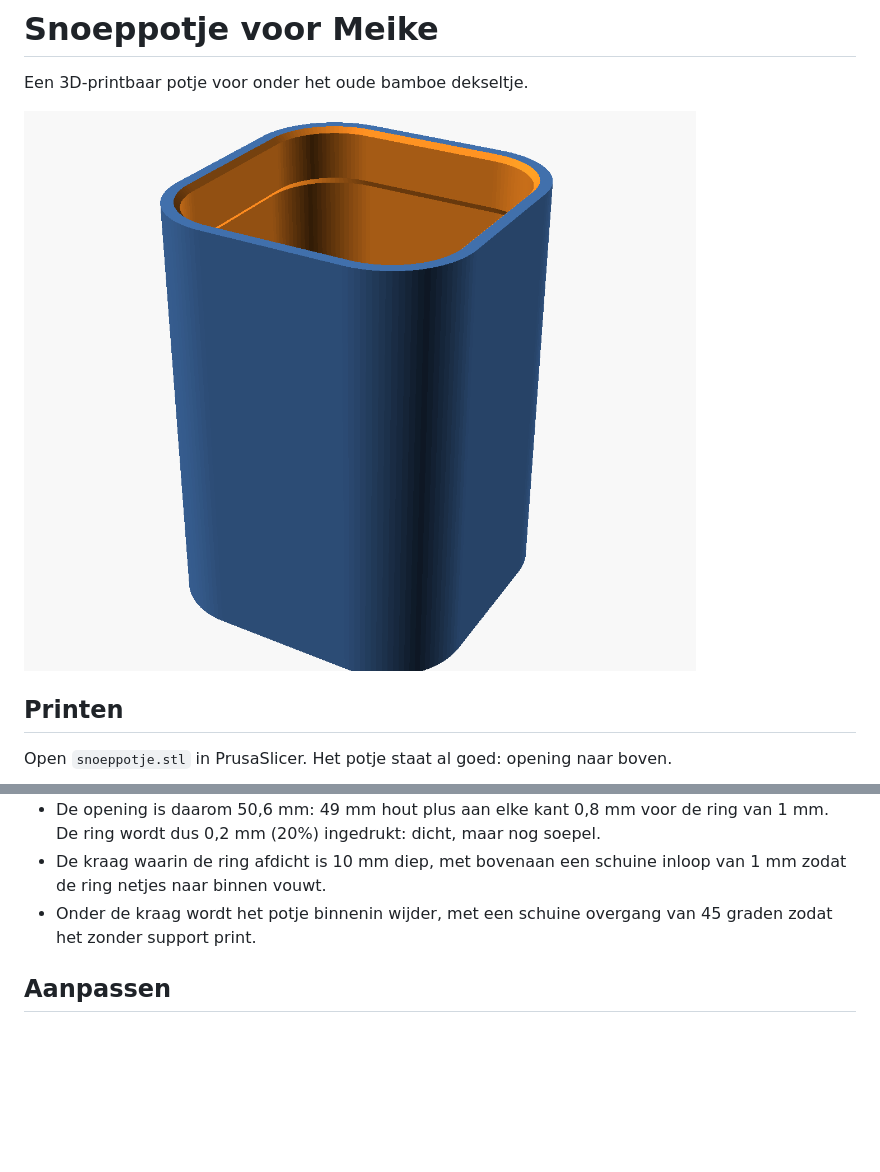
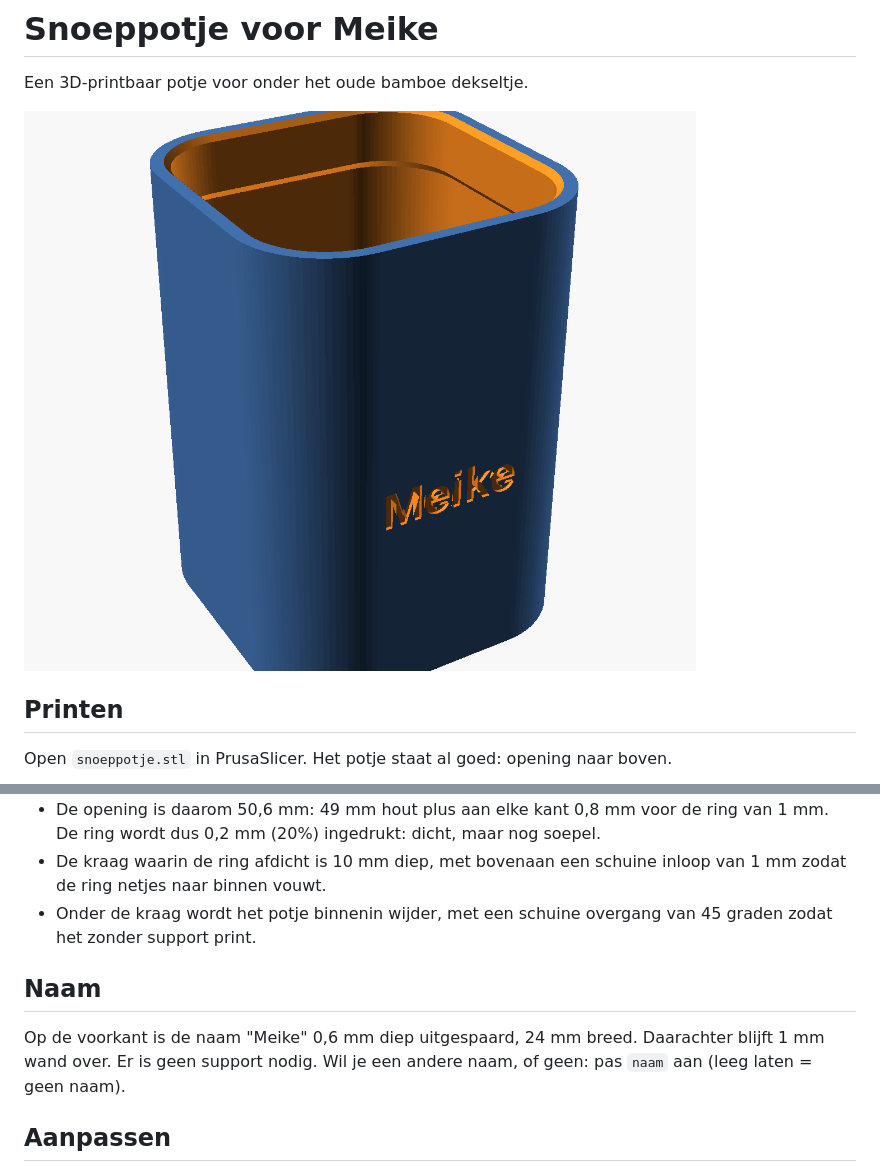
Before and after one commit to gerardv/snoeppotje, a Markdown page: README.md, 2 parts joined by grey strips. Rendered like a GitHub page; pictures changed too: voorbeeld.png; blank space fills up the shorter version.

Commit message:
Naam Meike in de zijkant uitsparen
Co-Authored-By: Claude Opus 5.5 <noreply@anthropic.com>
Claude-Session: https://claude.ai/code/session_01UCMxEDriDbjrcPejjs3SwJ

```diff
--- a/README.md
+++ b/README.md
@@ -28,6 +28,12 @@ Open `snoeppotje.stl` in PrusaSlicer. Het potje staat al goed: opening naar bove
 - Onder de kraag wordt het potje binnenin wijder, met een schuine overgang van
   45 graden zodat het zonder support print.
 
+## Naam
+
+Op de voorkant is de naam "Meike" 0,6 mm diep uitgespaard, 24 mm breed. Daarachter
+blijft 1 mm wand over. Er is geen support nodig. Wil je een andere naam, of geen:
+pas `naam` aan (leeg laten = geen naam).
+
 ## Aanpassen
 
 `snoeppotje.scad` is het bronbestand voor [OpenSCAD](https://openscad.org) (gratis).
```
Also changed, not shown: 2 other files.
